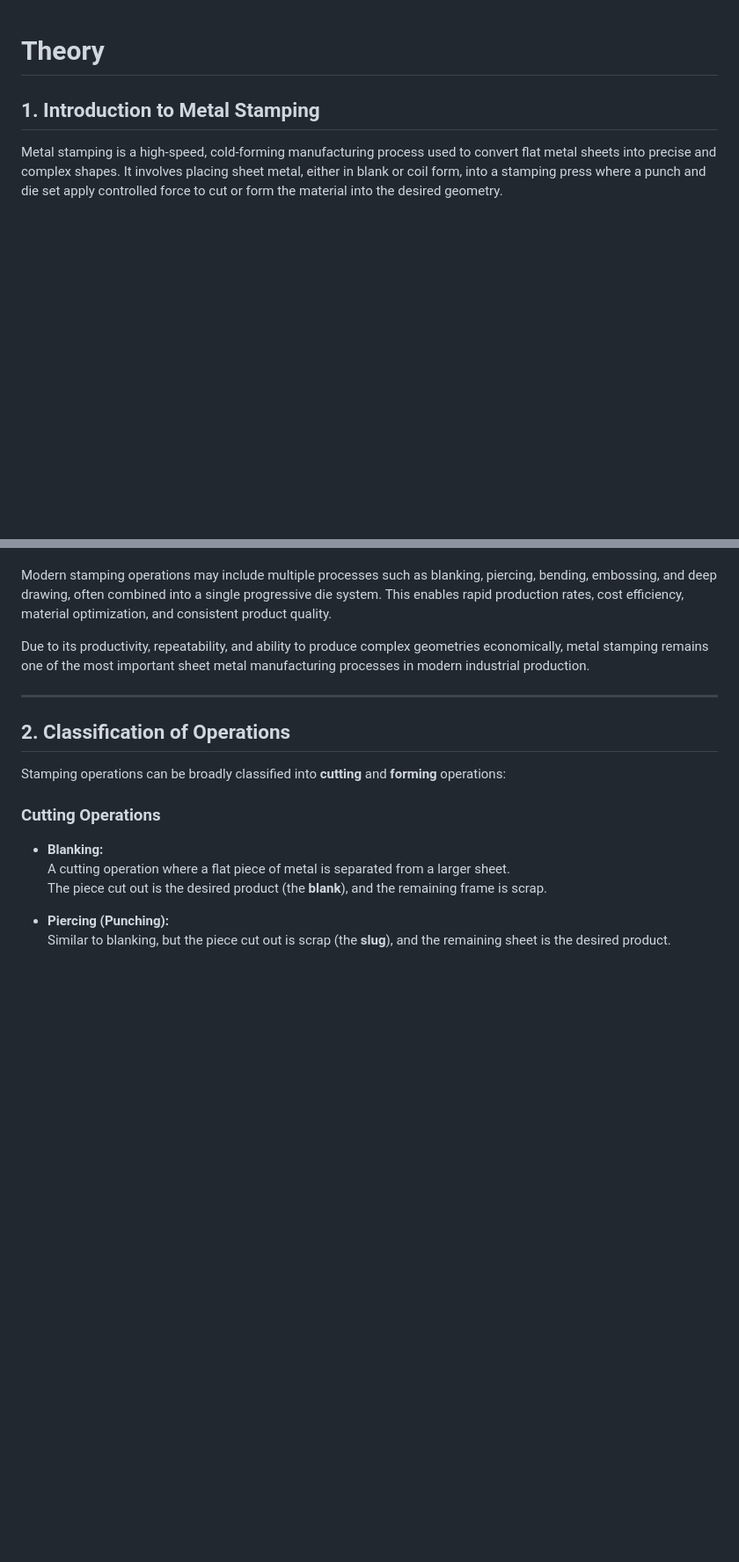
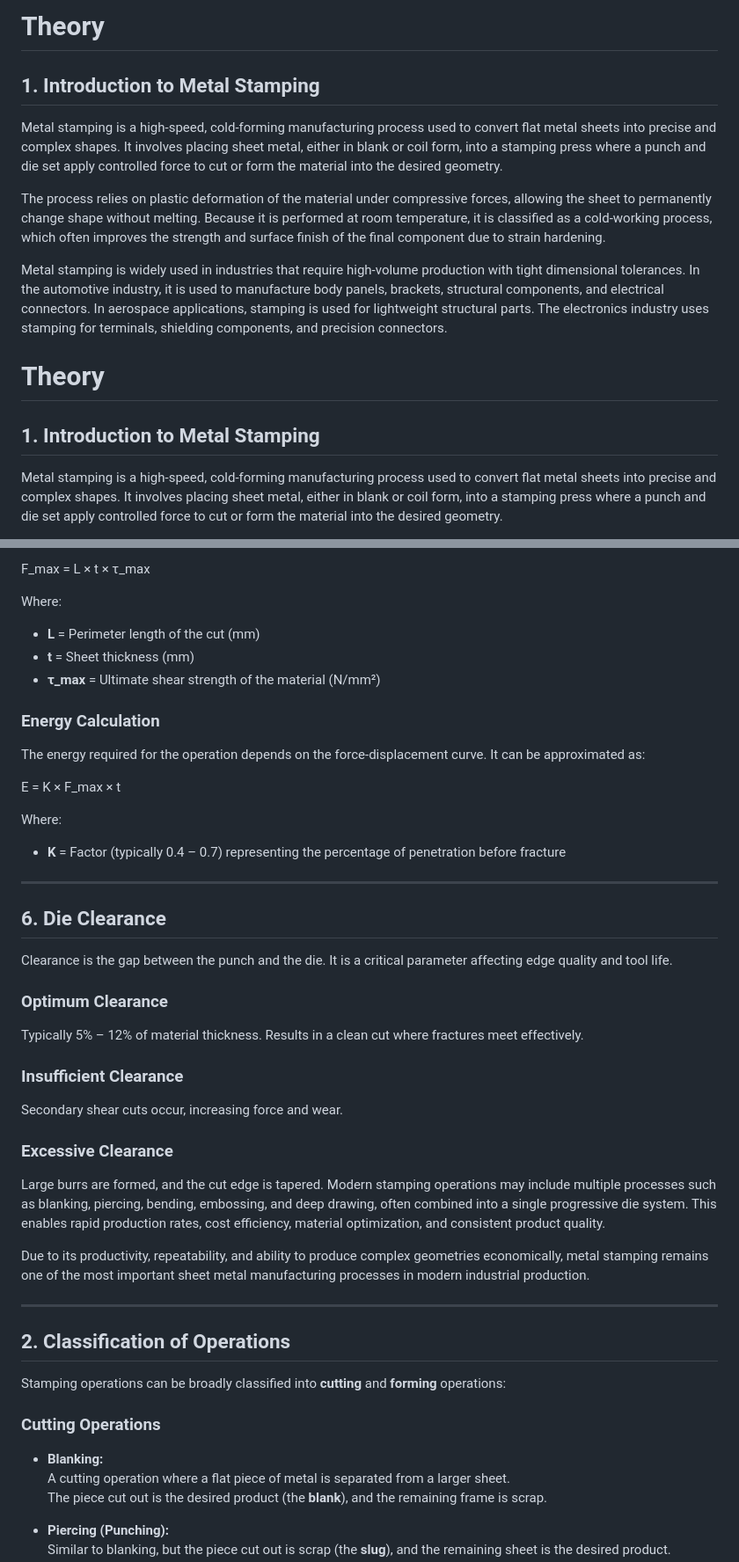
Before and after one commit to virtual-labs/exp-stamping-processes-dei, a Markdown page: experiment/theory.md, 2 parts joined by grey strips. Shown at 88% size. GitHub-like rendering; blank space fills up the shorter version.

```diff
--- a/experiment/theory.md
+++ b/experiment/theory.md
@@ -1,3 +1,12 @@
+# Theory
+
+## 1. Introduction to Metal Stamping
+
+Metal stamping is a high-speed, cold-forming manufacturing process used to convert flat metal sheets into precise and complex shapes. It involves placing sheet metal, either in blank or coil form, into a stamping press where a punch and die set apply controlled force to cut or form the material into the desired geometry.
+
+The process relies on plastic deformation of the material under compressive forces, allowing the sheet to permanently change shape without melting. Because it is performed at room temperature, it is classified as a cold-working process, which often improves the strength and surface finish of the final component due to strain hardening.
+
+Metal stamping is widely used in industries that require high-volume production with tight dimensional tolerances. In the automotive industry, it is used to manufacture body panels, brackets, structural components, and electrical connectors. In aerospace applications, stamping is used for lightweight structural parts. The electronics industry uses stamping for terminals, shielding components, and precision connectors.
 # Theory
 
 ## 1. Introduction to Metal Stamping
@@ -11,3 +91,38 @@ Metal stamping is widely used in industries that require high-volume production
+F_max = L × t × τ_max
+
+Where:
+
+- **L** = Perimeter length of the cut (mm)
+- **t** = Sheet thickness (mm)
+- **τ_max** = Ultimate shear strength of the material (N/mm²)
+
+### **Energy Calculation**
+
+The energy required for the operation depends on the force-displacement curve. It can be approximated as:
+
+E = K × F_max × t
+
+Where:
+
+- **K** = Factor (typically 0.4 – 0.7) representing the percentage of penetration before fracture
+
+---
+
+## 6. Die Clearance
+
+Clearance is the gap between the punch and the die. It is a critical parameter affecting edge quality and tool life.
+
+### **Optimum Clearance**
+
+Typically 5% – 12% of material thickness. Results in a clean cut where fractures meet effectively.
+
+### **Insufficient Clearance**
+
+Secondary shear cuts occur, increasing force and wear.
+
+### **Excessive Clearance**
+
+Large burrs are formed, and the cut edge is tapered.
 Modern stamping operations may include multiple processes such as blanking, piercing, bending, embossing, and deep drawing, often combined into a single progressive die system. This enables rapid production rates, cost efficiency, material optimization, and consistent product quality.
 
 Due to its productivity, repeatability, and ability to produce complex geometries economically, metal stamping remains one of the most important sheet metal manufacturing processes in modern industrial production.
```
Also changed, not shown: other parts of experiment/theory.md (+71 -0 lines).
